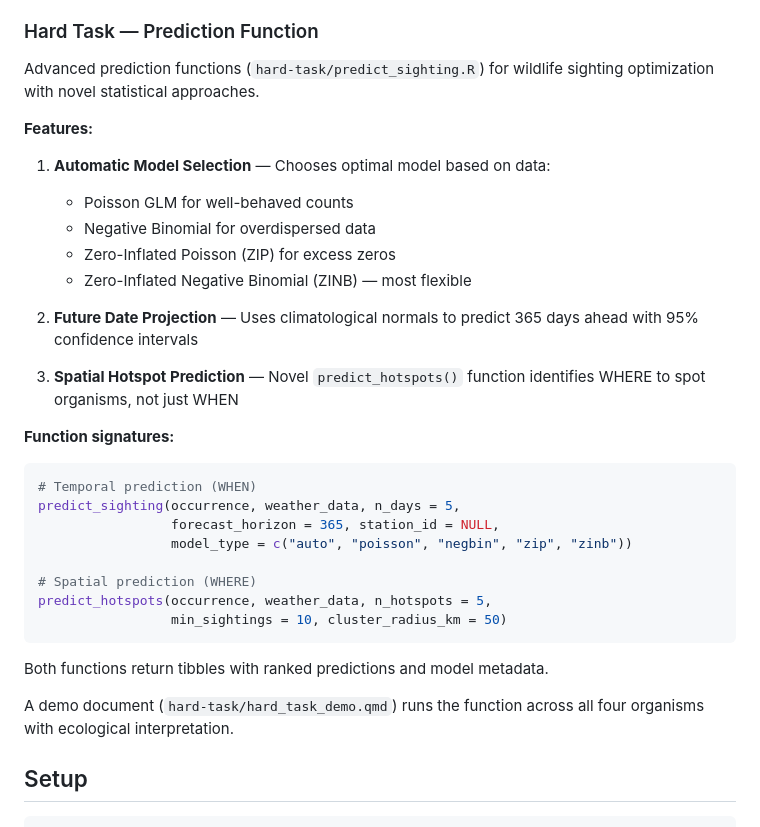
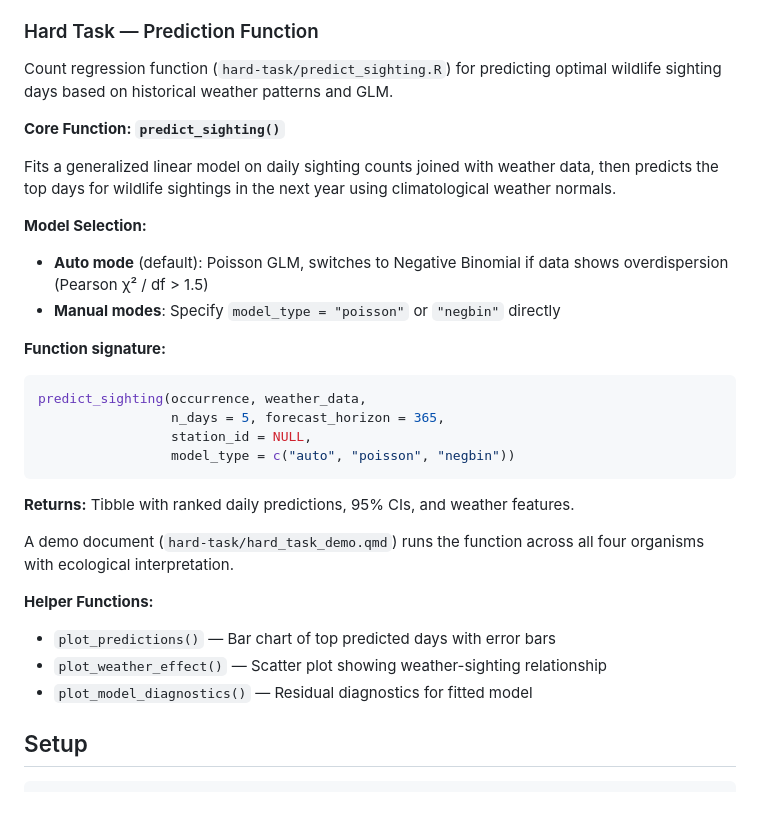
Before and after one commit to atharv-1511/ecotourism-gsoc-2026, a Markdown page: README.md, the part around the change. GitHub-like rendering.

Commit message:
Update README: document simplified predict_sighting function

````diff
--- a/README.md
+++ b/README.md
@@ -65,40 +65,40 @@ The prediction function from the hard task is embedded in the app.
 
 ### Hard Task — Prediction Function
 
-Advanced prediction functions (`hard-task/predict_sighting.R`) for wildlife
-sighting optimization with novel statistical approaches.
+Count regression function (`hard-task/predict_sighting.R`) for predicting
+optimal wildlife sighting days based on historical weather patterns and GLM.
 
-**Features:**
+**Core Function: `predict_sighting()`**
 
-1. **Automatic Model Selection** — Chooses optimal model based on data:
-   - Poisson GLM for well-behaved counts
-   - Negative Binomial for overdispersed data
-   - Zero-Inflated Poisson (ZIP) for excess zeros
-   - Zero-Inflated Negative Binomial (ZINB) — most flexible
+Fits a generalized linear model on daily sighting counts joined with weather
+data, then predicts the top days for wildlife sightings in the next year using
+climatological weather normals.
 
-2. **Future Date Projection** — Uses climatological normals to predict
-   365 days ahead with 95% confidence intervals
+**Model Selection:**
 
-3. **Spatial Hotspot Prediction** — Novel `predict_hotspots()` function
-   identifies WHERE to spot organisms, not just WHEN
+- **Auto mode** (default): Poisson GLM, switches to Negative Binomial if data
+  shows overdispersion (Pearson χ² / df > 1.5)
+- **Manual modes**: Specify `model_type = "poisson"` or `"negbin"` directly
 
-**Function signatures:**
+**Function signature:**
 
 ```r
-# Temporal prediction (WHEN)
-predict_sighting(occurrence, weather_data, n_days = 5,
-                 forecast_horizon = 365, station_id = NULL,
-                 model_type = c("auto", "poisson", "negbin", "zip", "zinb"))
-
-# Spatial prediction (WHERE)
-predict_hotspots(occurrence, weather_data, n_hotspots = 5,
-                 min_sightings = 10, cluster_radius_km = 50)
+predict_sighting(occurrence, weather_data,
+                 n_days = 5, forecast_horizon = 365,
+                 station_id = NULL,
+                 model_type = c("auto", "poisson", "negbin"))
 ```
 
-Both functions return tibbles with ranked predictions and model metadata.
+**Returns:** Tibble with ranked daily predictions, 95% CIs, and weather features.
 
 A demo document (`hard-task/hard_task_demo.qmd`) runs the function across
 all four organisms with ecological interpretation.
+
+**Helper Functions:**
+
+- `plot_predictions()` — Bar chart of top predicted days with error bars
+- `plot_weather_effect()` — Scatter plot showing weather-sighting relationship
+- `plot_model_diagnostics()` — Residual diagnostics for fitted model
 
 ## Setup
 
````
